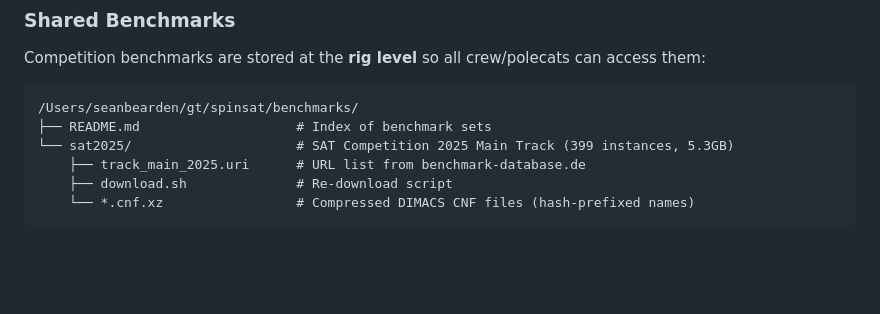
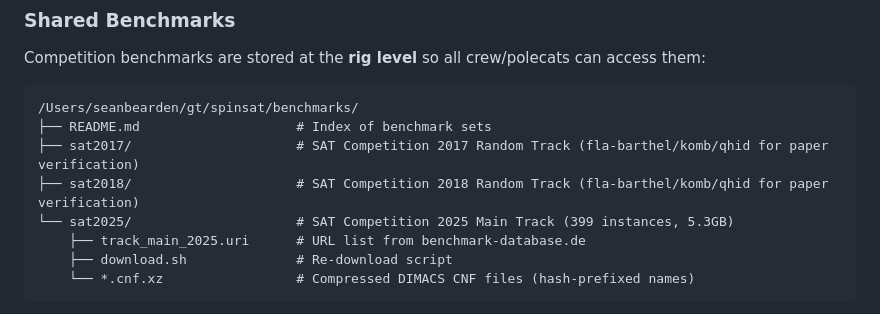
Before and after one commit to seanbearden/SpinSAT, a Markdown page: CLAUDE.md, the part around the change. Drawn GitHub-style; blank space fills up the shorter version.

Commit message:
Add 2017/2018 Random Track benchmarks for paper verification
Downloads fla-barthel (α_r=4.3), fla-komb (α_r=5.205), and fla-qhid
(α_r=5.5) instances from SAT Competition 2017 and 2018 Random Tracks.
These are the 285 instances used in the paper's Supplementary Materials
Section II.E (Fig. 4) to demonstrate DMM solving all competition instances
within the 5000s timeout.

Co-Authored-By: Claude Opus 4.6 (1M context) <noreply@anthropic.com>

````diff
--- a/CLAUDE.md
+++ b/CLAUDE.md
@@ -87,6 +87,8 @@ Competition benchmarks are stored at the **rig level** so all crew/polecats can
 ```
 /Users/seanbearden/gt/spinsat/benchmarks/
 ├── README.md                    # Index of benchmark sets
+├── sat2017/                     # SAT Competition 2017 Random Track (fla-barthel/komb/qhid for paper verification)
+├── sat2018/                     # SAT Competition 2018 Random Track (fla-barthel/komb/qhid for paper verification)
 └── sat2025/                     # SAT Competition 2025 Main Track (399 instances, 5.3GB)
     ├── track_main_2025.uri      # URL list from benchmark-database.de
     ├── download.sh              # Re-download script
````
